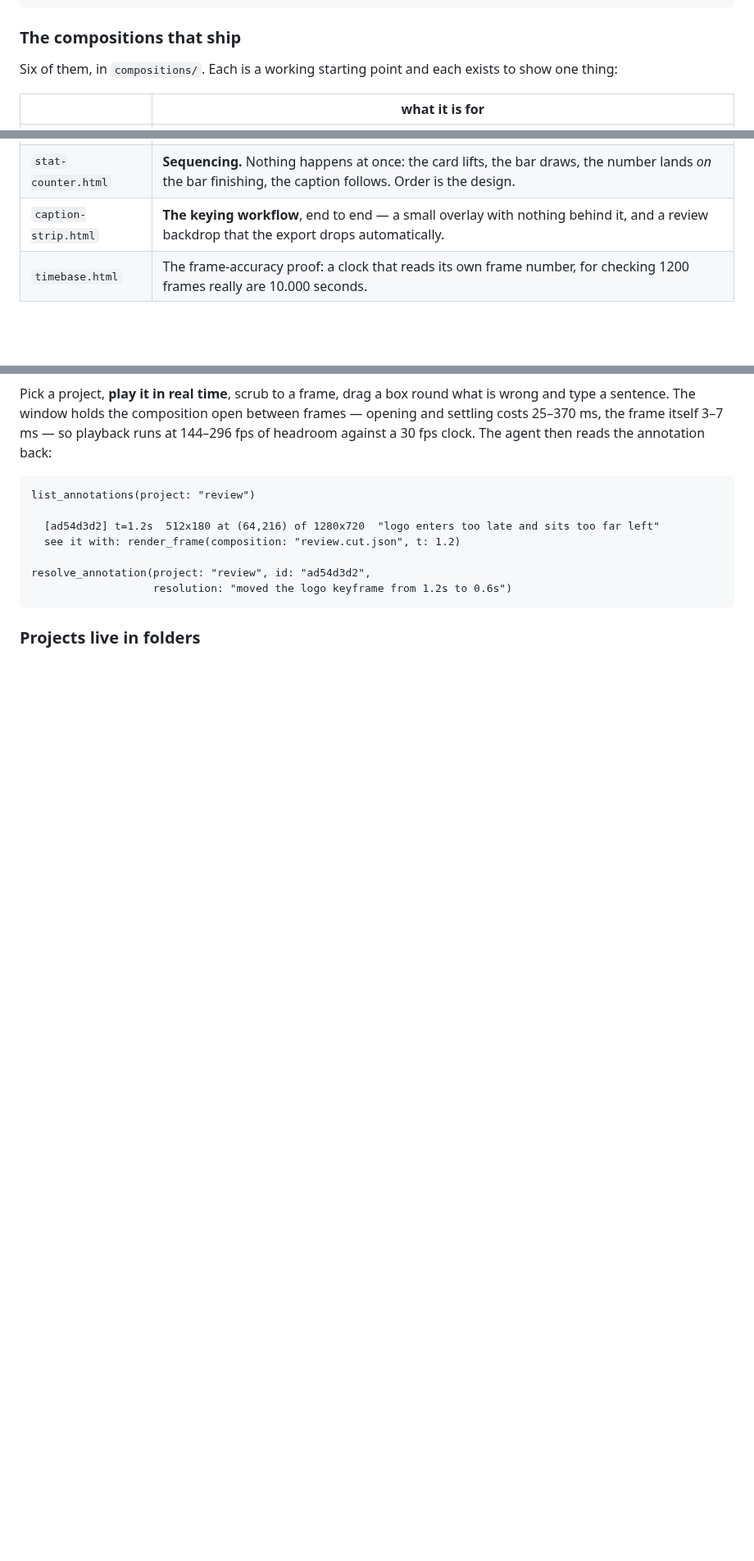
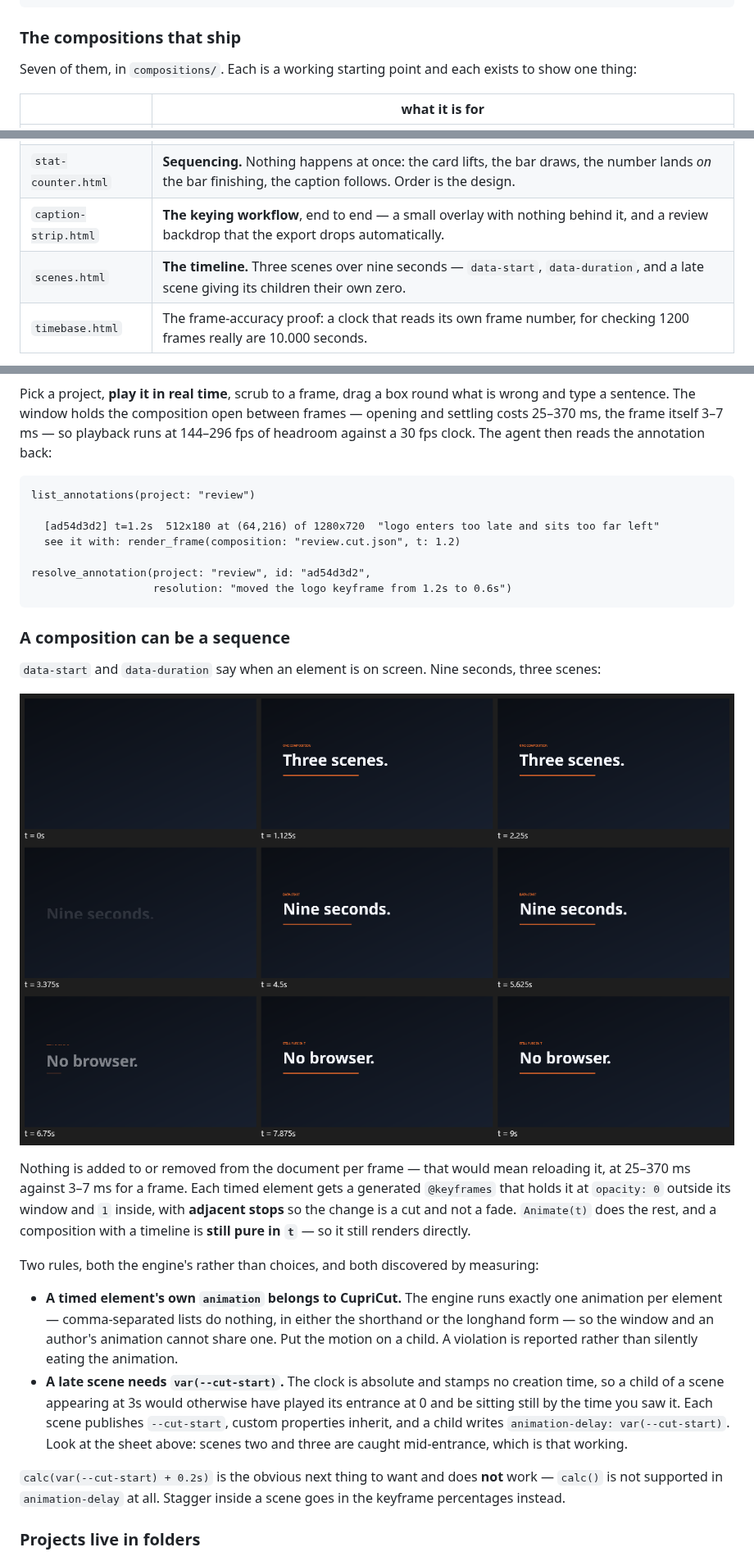
Before and after one commit to Wixely/CupriCut, a Markdown page: README.md, 3 parts joined by grey strips. Shown at 82% size. GitHub-like rendering; pictures changed too: docs/scenes.png (added); blank space fills up the shorter version.

````diff
--- a/README.md
+++ b/README.md
@@ -168,7 +168,7 @@ cupricut projects
 
 ### The compositions that ship
 
-Six of them, in `compositions/`. Each is a working starting point and each exists to show one thing:
+Seven of them, in `compositions/`. Each is a working starting point and each exists to show one thing:
 
 | | what it is for |
 |---|---|
@@ -177,6 +177,7 @@ Six of them, in `compositions/`. Each is a working starting point and each exist
 | `revenue-card.html` | **A chart that draws itself**, bar by bar, on nothing but delays. |
 | `stat-counter.html` | **Sequencing.** Nothing happens at once: the card lifts, the bar draws, the number lands *on* the bar finishing, the caption follows. Order is the design. |
 | `caption-strip.html` | **The keying workflow**, end to end — a small overlay with nothing behind it, and a review backdrop that the export drops automatically. |
+| `scenes.html` | **The timeline.** Three scenes over nine seconds — `data-start`, `data-duration`, and a late scene giving its children their own zero. |
 | `timebase.html` | The frame-accuracy proof: a clock that reads its own frame number, for checking 1200 frames really are 10.000 seconds. |
 
 Every one is pure in `t`, so every one renders directly rather than being swept.
@@ -220,6 +221,34 @@ list_annotations(project: "review")
 resolve_annotation(project: "review", id: "ad54d3d2",
                    resolution: "moved the logo keyframe from 1.2s to 0.6s")
 ```
+
+### A composition can be a sequence
+
+`data-start` and `data-duration` say when an element is on screen. Nine seconds, three scenes:
+
+![Three scenes over nine seconds](docs/scenes.png)
+
+Nothing is added to or removed from the document per frame — that would mean reloading it, at
+25–370 ms against 3–7 ms for a frame. Each timed element gets a generated `@keyframes` that holds it
+at `opacity: 0` outside its window and `1` inside, with **adjacent stops** so the change is a cut
+and not a fade. `Animate(t)` does the rest, and a composition with a timeline is **still pure in
+`t`** — so it still renders directly.
+
+Two rules, both the engine's rather than choices, and both discovered by measuring:
+
+- **A timed element's own `animation` belongs to CupriCut.** The engine runs exactly one animation
+  per element — comma-separated lists do nothing, in either the shorthand or the longhand form — so
+  the window and an author's animation cannot share one. Put the motion on a child. A violation is
+  reported rather than silently eating the animation.
+- **A late scene needs `var(--cut-start)`.** The clock is absolute and stamps no creation time, so a
+  child of a scene appearing at 3s would otherwise have played its entrance at 0 and be sitting
+  still by the time you saw it. Each scene publishes `--cut-start`, custom properties inherit, and a
+  child writes `animation-delay: var(--cut-start)`. Look at the sheet above: scenes two and three
+  are caught mid-entrance, which is that working.
+
+`calc(var(--cut-start) + 0.2s)` is the obvious next thing to want and does **not** work — `calc()`
+is not supported in `animation-delay` at all. Stagger inside a scene goes in the keyframe
+percentages instead.
 
 ### Projects live in folders
 
````
Also changed, not shown: PLAN.md (+35 -6 lines), 7 other files.
